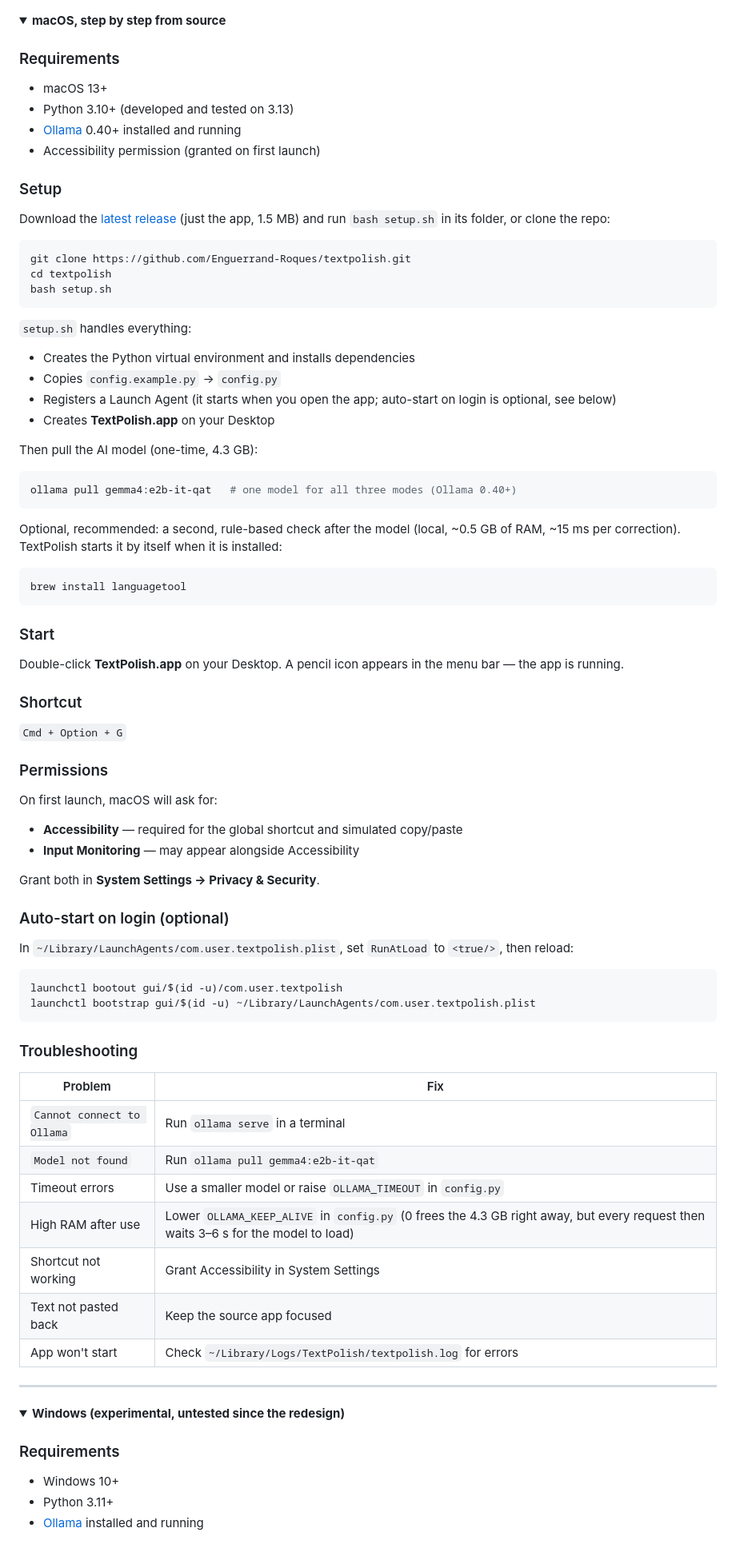
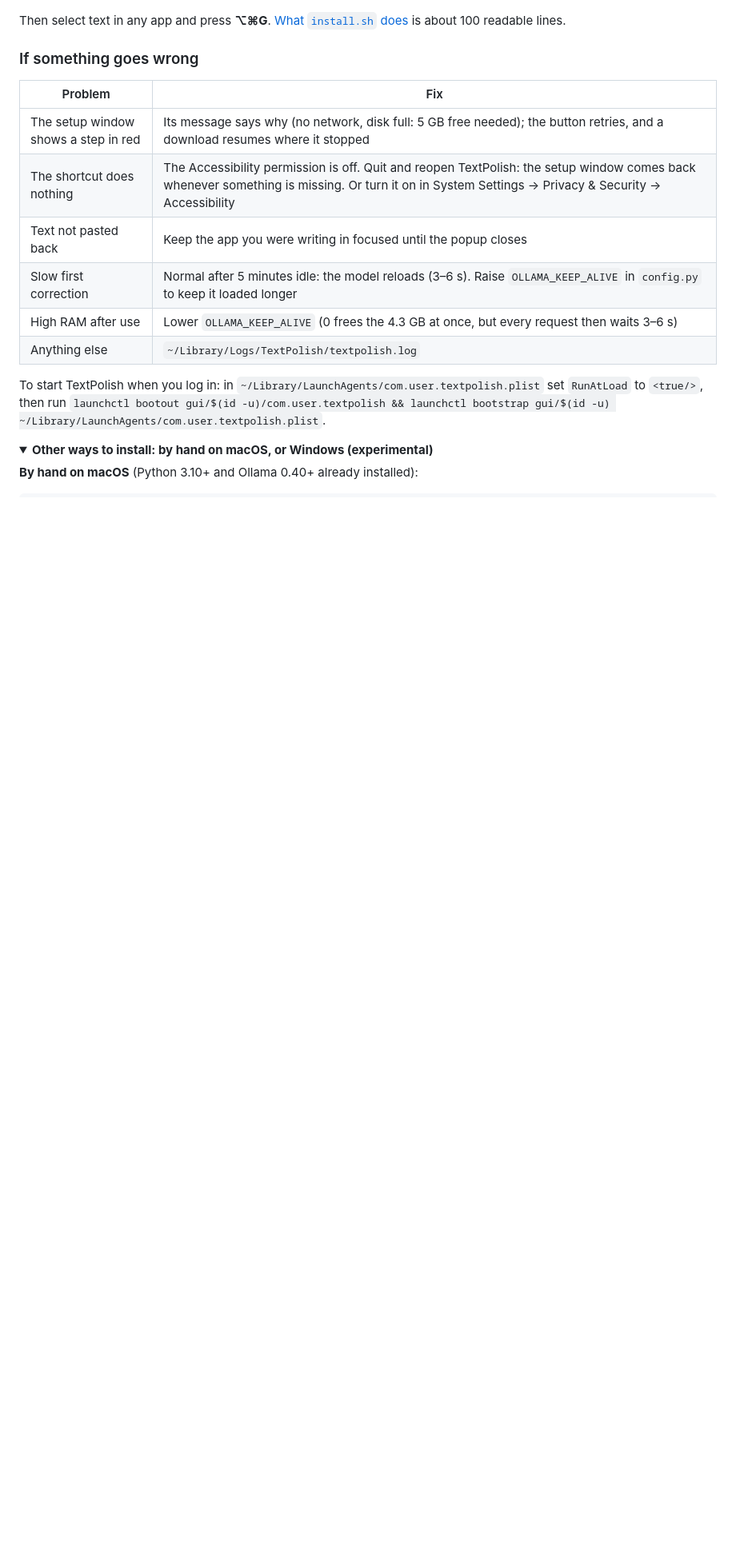
Before and after one commit to Enguerrand-Roques/textpolish, a Markdown page: README.md, the part around one of its changes. Shown at 80% size. Drawn GitHub-style; folded sections open; blank space fills up the shorter version.

Commit message:
docs(readme): one install path up front, the others folded and short
The one-command install comes first with one troubleshooting table that
matches the setup window; installing by hand on macOS and the Windows
steps fit in one collapsed block of two short code samples instead of two
long sections with duplicated requirements and troubleshooting.

Co-Authored-By: Claude Opus 5.5 <noreply@anthropic.com>

````diff
--- a/README.md
+++ b/README.md
@@ -68,89 +66,22 @@ It installs what is missing — a recent Python (with [uv](https://docs.astral.s
 <p align="center"><img src="docs/screenshots/onboarding-dark.png" width="460" alt="The setup window: Ollama running, the model downloading with a progress bar (2.5 of 4.3 GB, about 2 minutes left), and the Accessibility permission with an Open Settings button."></p>
 
-<details>
-<summary><strong>macOS, step by step from source</strong></summary>
+Then select text in any app and press **⌥⌘G**. [What `install.sh` does](install.sh) is about 100 readable lines.
 
-### Requirements
-- macOS 13+
-- Python 3.10+ (developed and tested on 3.13)
-- [Ollama](https://ollama.com) 0.40+ installed and running
-- Accessibility permission (granted on first launch)
-
-### Setup
-
-Download the [latest release](https://github.com/Enguerrand-Roques/textpolish/releases/latest) (just the app, 1.5 MB) and run `bash setup.sh` in its folder, or clone the repo:
-
-```bash
-git clone https://github.com/Enguerrand-Roques/textpolish.git
-cd textpolish
-bash setup.sh
-```
-
-`setup.sh` handles everything:
-- Creates the Python virtual environment and installs dependencies
-- Copies `config.example.py` → `config.py`
-- Registers a Launch Agent (it starts when you open the app; auto-start on login is optional, see below)
-- Creates **TextPolish.app** on your Desktop
-
-Then pull the AI model (one-time, 4.3 GB):
-
-```bash
-ollama pull gemma4:e2b-it-qat   # one model for all three modes (Ollama 0.40+)
-```
-
-Optional, recommended: a second, rule-based check after the model (local, ~0.5 GB of RAM, ~15 ms per correction). TextPolish starts it by itself when it is installed:
-
-```bash
-brew install languagetool
-```
-
-### Start
-
-Double-click **TextPolish.app** on your Desktop.
-A pencil icon appears in the menu bar — the app is running.
-
-### Shortcut
-
-`Cmd + Option + G`
-
-### Permissions
-
-On first launch, macOS will ask for:
-- **Accessibility** — required for the global shortcut and simulated copy/paste
-- **Input Monitoring** — may appear alongside Accessibility
-
-Grant both in **System Settings → Privacy & Security**.
-
-### Auto-start on login (optional)
-
-In `~/Library/LaunchAgents/com.user.textpolish.plist`, set `RunAtLoad` to `<true/>`, then reload:
-
-```bash
-launchctl bootout gui/$(id -u)/com.user.textpolish
-launchctl bootstrap gui/$(id -u) ~/Library/LaunchAgents/com.user.textpolish.plist
-```
-
-### Troubleshooting
+### If something goes wrong
 
 | Problem | Fix |
 |---------|-----|
-| `Cannot connect to Ollama` | Run `ollama serve` in a terminal |
-| `Model not found` | Run `ollama pull gemma4:e2b-it-qat` |
-| Timeout errors | Use a smaller model or raise `OLLAMA_TIMEOUT` in `config.py` |
-| High RAM after use | Lower `OLLAMA_KEEP_ALIVE` in `config.py` (0 frees the 4.3 GB right away, but every request then waits 3–6 s for the model to load) |
-| Shortcut not working | Grant Accessibility in System Settings |
-| Text not pasted back | Keep the source app focused |
-| App won't start | Check `~/Library/Logs/TextPolish/textpolish.log` for errors |
+| The setup window shows a step in red | Its message says why (no network, disk full: 5 GB free needed); the button retries, and a download resumes where it stopped |
+| The shortcut does nothing | The Accessibility permission is off. Quit and reopen TextPolish: the setup window comes back whenever something is missing. Or turn it on in System Settings → Privacy & Security → Accessibility |
+| Text not pasted back | Keep the app you were writing in focused until the popup closes |
+| Slow first correction | Normal after 5 minutes idle: the model reloads (3–6 s). Raise `OLLAMA_KEEP_ALIVE` in `config.py` to keep it loaded longer |
+| High RAM after use | Lower `OLLAMA_KEEP_ALIVE` (0 frees the 4.3 GB at once, but every request then waits 3–6 s) |
+| Anything else | `~/Library/Logs/TextPolish/textpolish.log` |
 
-</details>
-
----
+To start TextPolish when you log in: in `~/Library/LaunchAgents/com.user.textpolish.plist` set `RunAtLoad` to `<true/>`, then run `launchctl bootout gui/$(id -u)/com.user.textpolish && launchctl bootstrap gui/$(id -u) ~/Library/LaunchAgents/com.user.textpolish.plist`.
 
 <details>
-<summary><strong>Windows (experimental, untested since the redesign)</strong></summary>
+<summary><strong>Other ways to install: by hand on macOS, or Windows (experimental)</strong></summary>
 
-### Requirements
-- Windows 10+
-- Python 3.11+
-- [Ollama](https://ollama.com) installed and running
+**By hand on macOS** (Python 3.10+ and Ollama 0.40+ already installed):
 
````
Also changed, not shown: other parts of README.md (+14 -35 lines).
